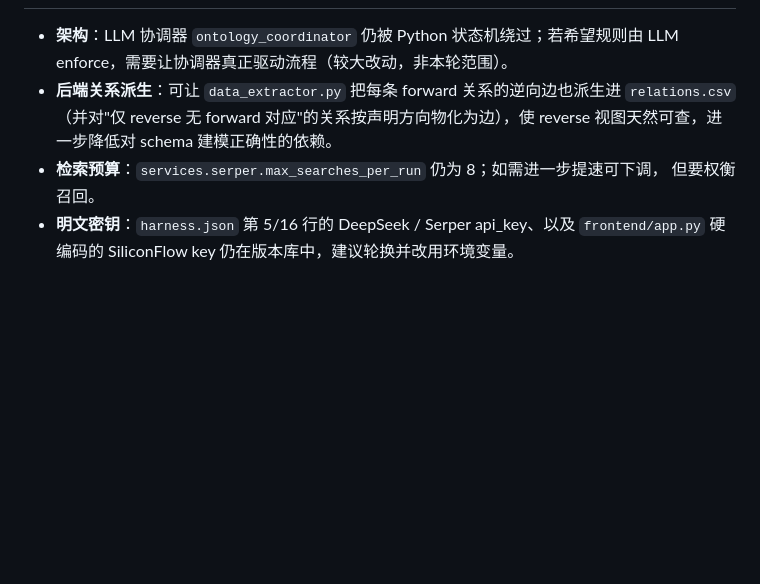
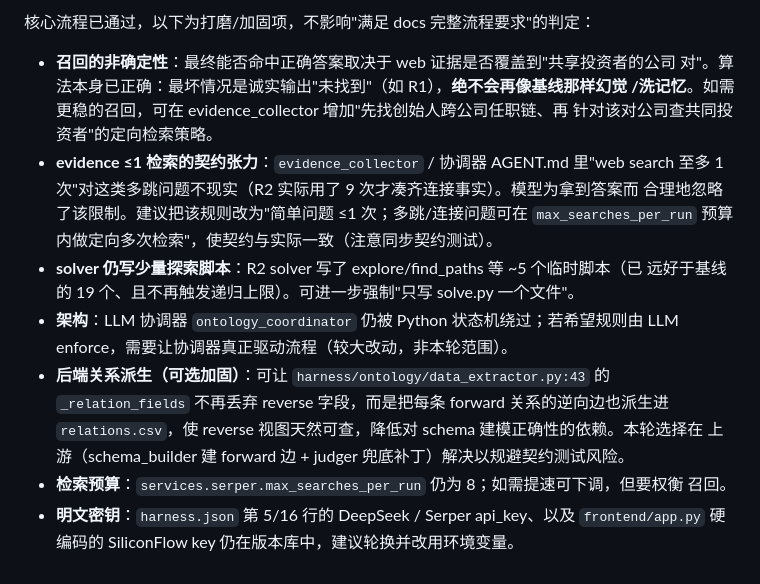
Before and after one commit to Chunmao-Zhang/otology_based_harness, a Markdown page: docs/ontology_backend_fix_round1.md, the part around one of its changes. GitHub-like rendering; blank space fills up the shorter version.

Commit message:
docs(ontology): record round-2 completeness fix + correct traceable answer
Co-Authored-By: Devin AI <158243242+devin-ai-integration[bot]@users.noreply.github.com>

```diff
--- a/docs/ontology_backend_fix_round1.md
+++ b/docs/ontology_backend_fix_round1.md
@@ -199,10 +266,23 @@ ThoughtSpot 的 Sequoia 投资被丢。任一条补全都能产出有效答案
 
+核心流程已通过，以下为打磨/加固项，不影响"满足 docs 完整流程要求"的判定：
+
+- **召回的非确定性**：最终能否命中正确答案取决于 web 证据是否覆盖到"共享投资者的公司
+  对"。算法本身已正确：最坏情况是诚实输出"未找到"（如 R1），**绝不会再像基线那样幻觉
+  /洗记忆**。如需更稳的召回，可在 evidence_collector 增加"先找创始人跨公司任职链、再
+  针对该对公司查共同投资者"的定向检索策略。
+- **evidence ≤1 检索的契约张力**：`evidence_collector` / 协调器 AGENT.md 里"web search
+  至多 1 次"对这类多跳问题不现实（R2 实际用了 9 次才凑齐连接事实）。模型为拿到答案而
+  合理地忽略了该限制。建议把该规则改为"简单问题 ≤1 次；多跳/连接问题可在
+  `max_searches_per_run` 预算内做定向多次检索"，使契约与实际一致（注意同步契约测试）。
+- **solver 仍写少量探索脚本**：R2 solver 写了 explore/find_paths 等 ~5 个临时脚本（已
+  远好于基线的 19 个、且不再触发递归上限）。可进一步强制"只写 solve.py 一个文件"。
 - **架构**：LLM 协调器 `ontology_coordinator` 仍被 Python 状态机绕过；若希望规则由
   LLM enforce，需要让协调器真正驱动流程（较大改动，非本轮范围）。
-- **后端关系派生**：可让 `data_extractor.py` 把每条 forward 关系的逆向边也派生进
-  `relations.csv`（并对"仅 reverse 无 forward 对应"的关系按声明方向物化为边），使
-  reverse 视图天然可查，进一步降低对 schema 建模正确性的依赖。
-- **检索预算**：`services.serper.max_searches_per_run` 仍为 8；如需进一步提速可下调，
-  但要权衡召回。
+- **后端关系派生（可选加固）**：可让 `harness/ontology/data_extractor.py:43` 的
+  `_relation_fields` 不再丢弃 reverse 字段，而是把每条 forward 关系的逆向边也派生进
+  `relations.csv`，使 reverse 视图天然可查，降低对 schema 建模正确性的依赖。本轮选择在
+  上游（schema_builder 建 forward 边 + judger 兜底补丁）解决以规避契约测试风险。
+- **检索预算**：`services.serper.max_searches_per_run` 仍为 8；如需提速可下调，但要权衡
+  召回。
 - **明文密钥**：`harness.json` 第 5/16 行的 DeepSeek / Serper api_key、以及
   `frontend/app.py` 硬编码的 SiliconFlow key 仍在版本库中，建议轮换并改用环境变量。
```
Also changed, not shown: other parts of docs/ontology_backend_fix_round1.md (+70 -3 lines).
